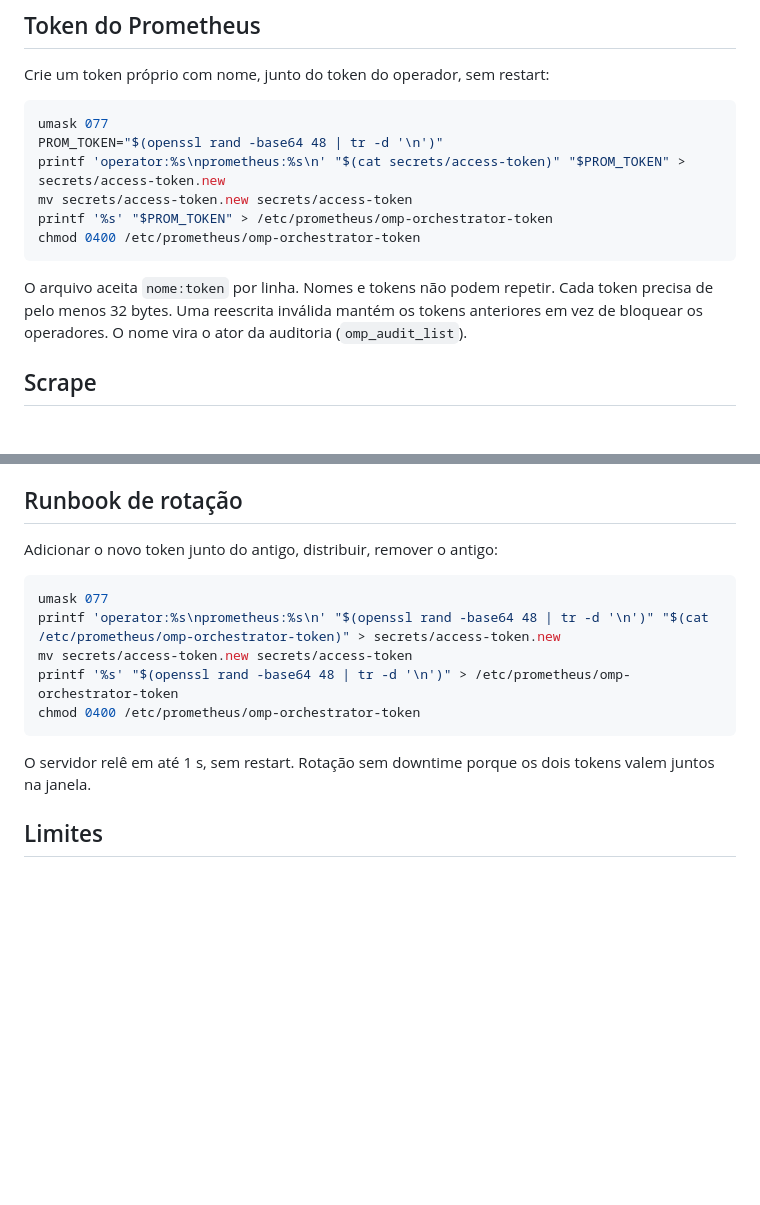
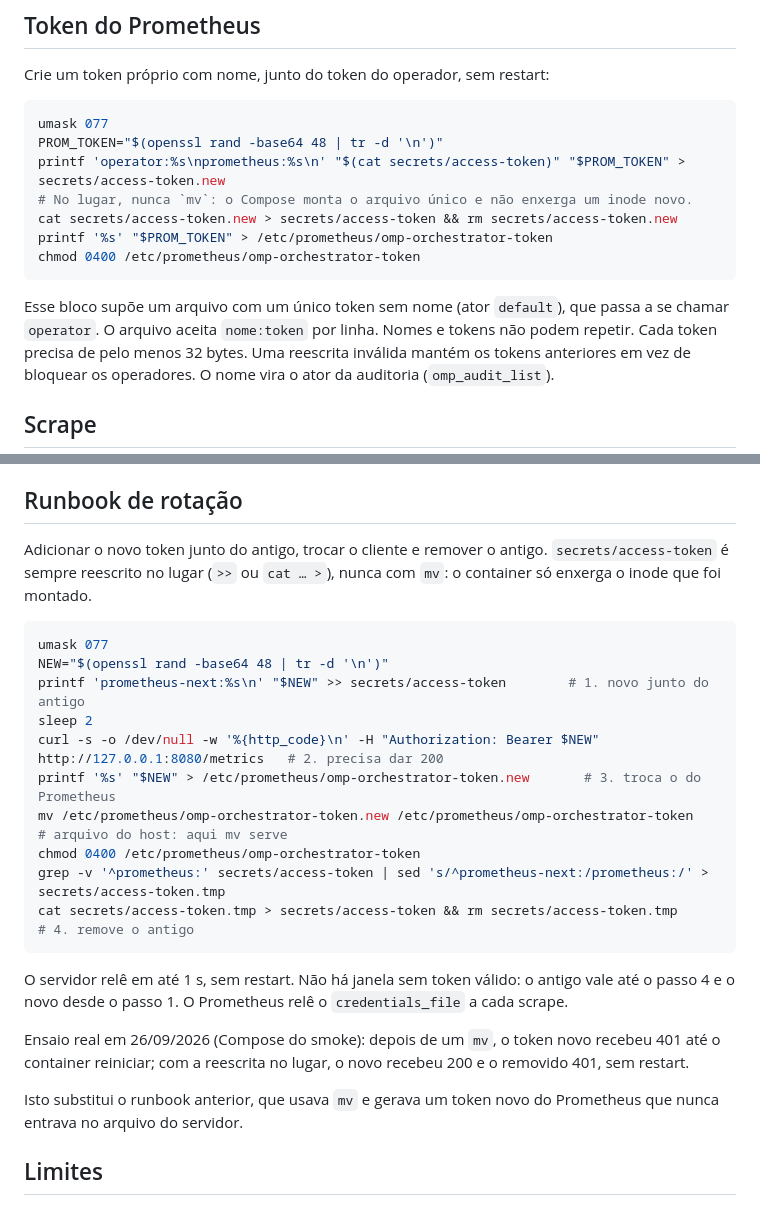
Before and after one commit to garciarsdiego/omp-orchestrator, a Markdown page: docs/OBSERVABILITY.md, 2 parts joined by grey strips. Rendered like a GitHub page; blank space fills up the shorter version.

Commit message:
docs: rotate the token file in place
Compose bind-mounts the token as a single file, so a rename leaves the
container reading the old inode: measured, the new token got 401 until
restart. Rotation now appends or rewrites in place and checks the new
token before removing the old one. The old runbook also generated a
Prometheus token that never reached the server. Fixes a PowerShell
fragment inside a bash loop in the browser guide.

Co-Authored-By: Claude Opus 5.5 <noreply@anthropic.com>

````diff
--- a/docs/OBSERVABILITY.md
+++ b/docs/OBSERVABILITY.md
@@ -13,12 +13,14 @@ Crie um token próprio com nome, junto do token do operador, sem restart:
 umask 077
 PROM_TOKEN="$(openssl rand -base64 48 | tr -d '\n')"
 printf 'operator:%s\nprometheus:%s\n' "$(cat secrets/access-token)" "$PROM_TOKEN" > secrets/access-token.new
-mv secrets/access-token.new secrets/access-token
+# No lugar, nunca `mv`: o Compose monta o arquivo único e não enxerga um inode novo.
+cat secrets/access-token.new > secrets/access-token && rm secrets/access-token.new
 printf '%s' "$PROM_TOKEN" > /etc/prometheus/omp-orchestrator-token
 chmod 0400 /etc/prometheus/omp-orchestrator-token
 ```
 
-O arquivo aceita `nome:token` por linha. Nomes e tokens não podem repetir.
+Esse bloco supõe um arquivo com um único token sem nome (ator `default`), que
+passa a se chamar `operator`. O arquivo aceita `nome:token` por linha. Nomes e tokens não podem repetir.
 Cada token precisa de pelo menos 32 bytes. Uma reescrita inválida mantém os
 tokens anteriores em vez de bloquear os operadores. O nome vira o ator da
 auditoria (`omp_audit_list`).
@@ -117,18 +119,33 @@ Só aceite o backup depois de ler um artifact/run esperado do pacote;
 
 ## Runbook de rotação
 
-Adicionar o novo token junto do antigo, distribuir, remover o antigo:
+Adicionar o novo token junto do antigo, trocar o cliente e remover o antigo.
+`secrets/access-token` é sempre reescrito no lugar (`>>` ou `cat … >`), nunca
+com `mv`: o container só enxerga o inode que foi montado.
 
 ```sh
 umask 077
-printf 'operator:%s\nprometheus:%s\n' "$(openssl rand -base64 48 | tr -d '\n')" "$(cat /etc/prometheus/omp-orchestrator-token)" > secrets/access-token.new
-mv secrets/access-token.new secrets/access-token
-printf '%s' "$(openssl rand -base64 48 | tr -d '\n')" > /etc/prometheus/omp-orchestrator-token
+NEW="$(openssl rand -base64 48 | tr -d '\n')"
+printf 'prometheus-next:%s\n' "$NEW" >> secrets/access-token        # 1. novo junto do antigo
+sleep 2
+curl -s -o /dev/null -w '%{http_code}\n' -H "Authorization: Bearer $NEW" http://127.0.0.1:8080/metrics   # 2. precisa dar 200
+printf '%s' "$NEW" > /etc/prometheus/omp-orchestrator-token.new       # 3. troca o do Prometheus
+mv /etc/prometheus/omp-orchestrator-token.new /etc/prometheus/omp-orchestrator-token   # arquivo do host: aqui mv serve
 chmod 0400 /etc/prometheus/omp-orchestrator-token
+grep -v '^prometheus:' secrets/access-token | sed 's/^prometheus-next:/prometheus:/' > secrets/access-token.tmp
+cat secrets/access-token.tmp > secrets/access-token && rm secrets/access-token.tmp     # 4. remove o antigo
 ```
 
-O servidor relê em até 1 s, sem restart. Rotação sem downtime porque os dois
-tokens valem juntos na janela.
+O servidor relê em até 1 s, sem restart. Não há janela sem token válido: o
+antigo vale até o passo 4 e o novo desde o passo 1. O Prometheus relê o
+`credentials_file` a cada scrape.
+
+Ensaio real em 26/09/2026 (Compose do smoke): depois de um `mv`, o token novo
+recebeu 401 até o container reiniciar; com a reescrita no lugar, o novo
+recebeu 200 e o removido 401, sem restart.
+
+Isto substitui o runbook anterior, que usava `mv` e gerava um token novo do
+Prometheus que nunca entrava no arquivo do servidor.
 
 ## Limites
 
````
Also changed, not shown: docs/BROWSER-QA.md (+1 -1 lines), docs/DEPLOY-VPS.md (+1 -1 lines).
